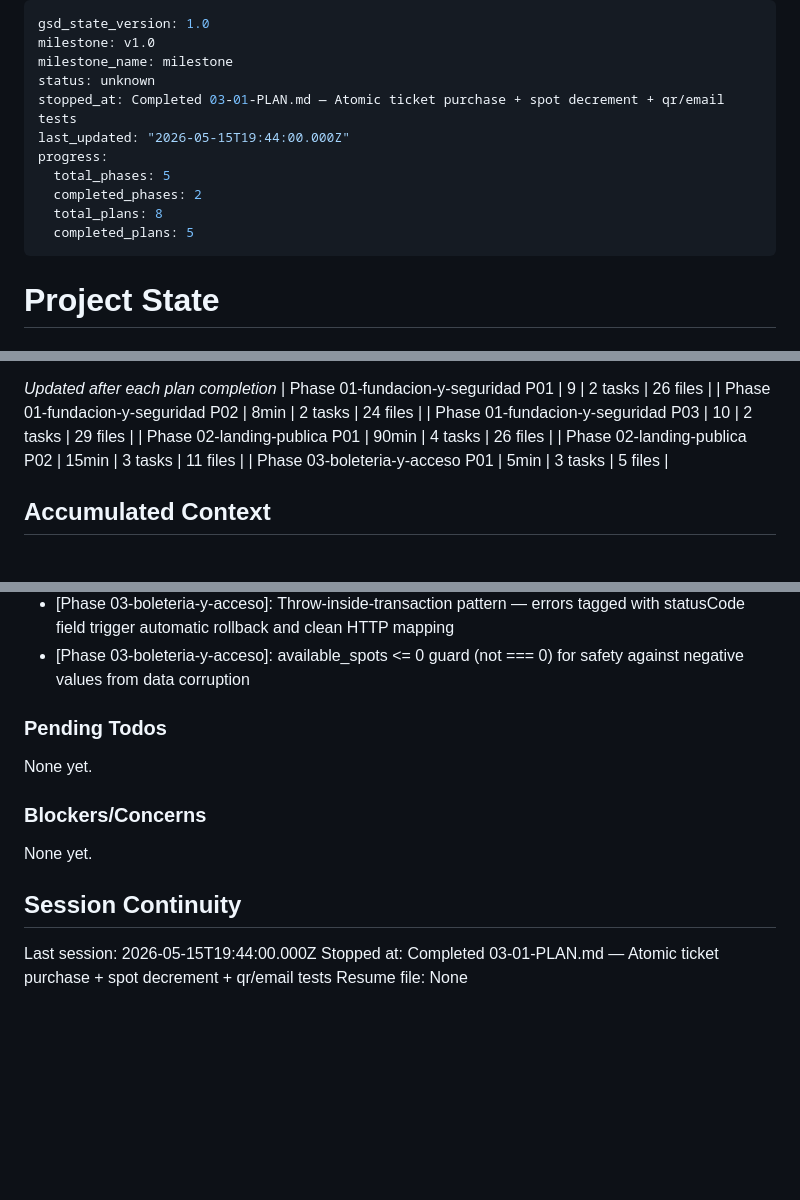
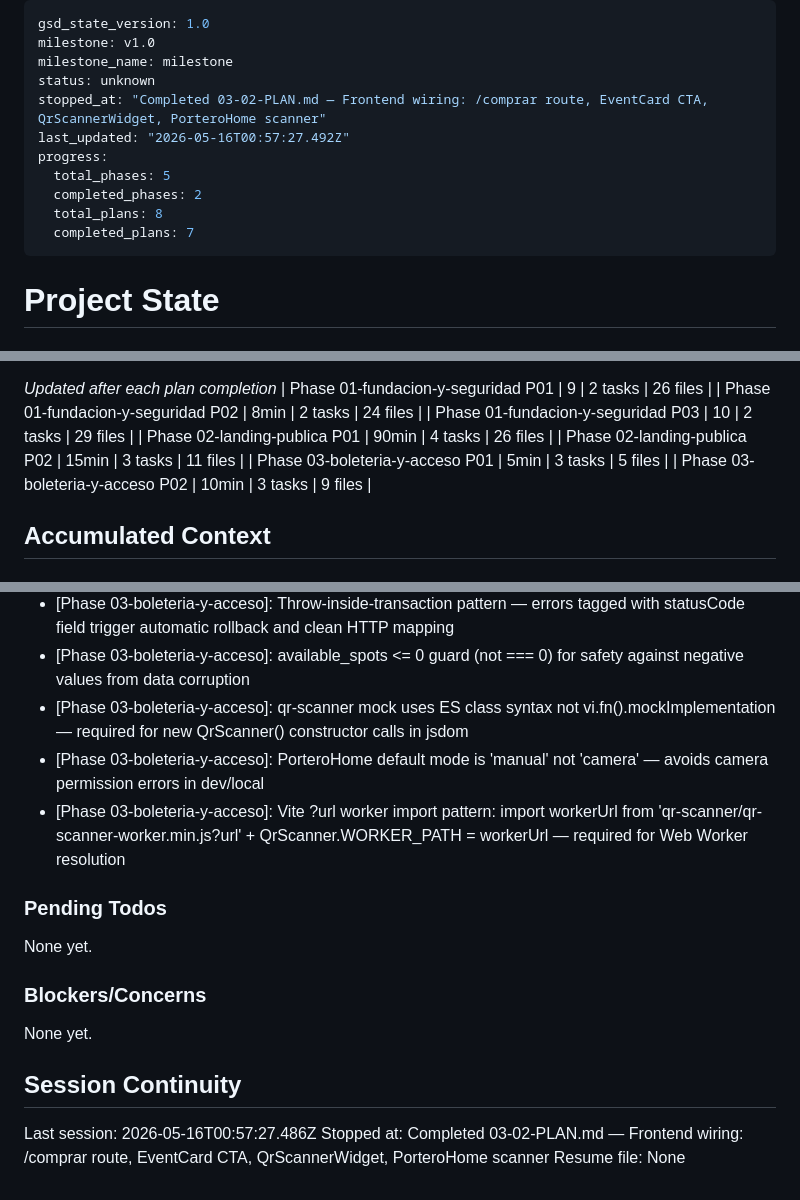
Before and after one commit to Rolo0317/skpat, a Markdown page: .planning/STATE.md, 3 parts joined by grey strips. Rendered like a GitHub page; blank space fills up the shorter version.

Commit message:
docs(03-02): complete frontend wiring plan — route, EventCard, QrScannerWidget, PorteroHome
- Create 03-02-SUMMARY.md: all 3 tasks documented with commits and deviations
- Update STATE.md: progress 88%, 3 decisions added, session recorded
- Update ROADMAP.md: phase 3 shows 2/3 summaries complete

```diff
--- a/.planning/STATE.md
+++ b/.planning/STATE.md
@@ -3,13 +3,13 @@ gsd_state_version: 1.0
 milestone: v1.0
 milestone_name: milestone
 status: unknown
-stopped_at: Completed 03-01-PLAN.md — Atomic ticket purchase + spot decrement + qr/email tests
-last_updated: "2026-05-15T19:44:00.000Z"
+stopped_at: "Completed 03-02-PLAN.md — Frontend wiring: /comprar route, EventCard CTA, QrScannerWidget, PorteroHome scanner"
+last_updated: "2026-05-16T00:57:27.492Z"
 progress:
   total_phases: 5
   completed_phases: 2
   total_plans: 8
-  completed_plans: 5
+  completed_plans: 7
 ---
 
 # Project State
@@ -52,6 +52,7 @@ Plan: 2 of 3
 | Phase 02-landing-publica P01 | 90min | 4 tasks | 26 files |
 | Phase 02-landing-publica P02 | 15min | 3 tasks | 11 files |
 | Phase 03-boleteria-y-acceso P01 | 5min | 3 tasks | 5 files |
+| Phase 03-boleteria-y-acceso P02 | 10min | 3 tasks | 9 files |
 
 ## Accumulated Context
 
@@ -82,6 +83,9 @@ Recent decisions affecting current work:
 - [Phase 03-boleteria-y-acceso]: db.transaction() wraps check+decrement+insert atomically; async QR/email run after commit
 - [Phase 03-boleteria-y-acceso]: Throw-inside-transaction pattern — errors tagged with statusCode field trigger automatic rollback and clean HTTP mapping
 - [Phase 03-boleteria-y-acceso]: available_spots <= 0 guard (not === 0) for safety against negative values from data corruption
+- [Phase 03-boleteria-y-acceso]: qr-scanner mock uses ES class syntax not vi.fn().mockImplementation — required for new QrScanner() constructor calls in jsdom
+- [Phase 03-boleteria-y-acceso]: PorteroHome default mode is 'manual' not 'camera' — avoids camera permission errors in dev/local
+- [Phase 03-boleteria-y-acceso]: Vite ?url worker import pattern: import workerUrl from 'qr-scanner/qr-scanner-worker.min.js?url' + QrScanner.WORKER_PATH = workerUrl — required for Web Worker resolution
 
 ### Pending Todos
 
@@ -93,6 +97,6 @@ None yet.
 
 ## Session Continuity
 
-Last session: 2026-05-15T19:44:00.000Z
-Stopped at: Completed 03-01-PLAN.md — Atomic ticket purchase + spot decrement + qr/email tests
+Last session: 2026-05-16T00:57:27.486Z
+Stopped at: Completed 03-02-PLAN.md — Frontend wiring: /comprar route, EventCard CTA, QrScannerWidget, PorteroHome scanner
 Resume file: None
```
Also changed, not shown: .planning/ROADMAP.md (+1 -1 lines), 1 other file.
